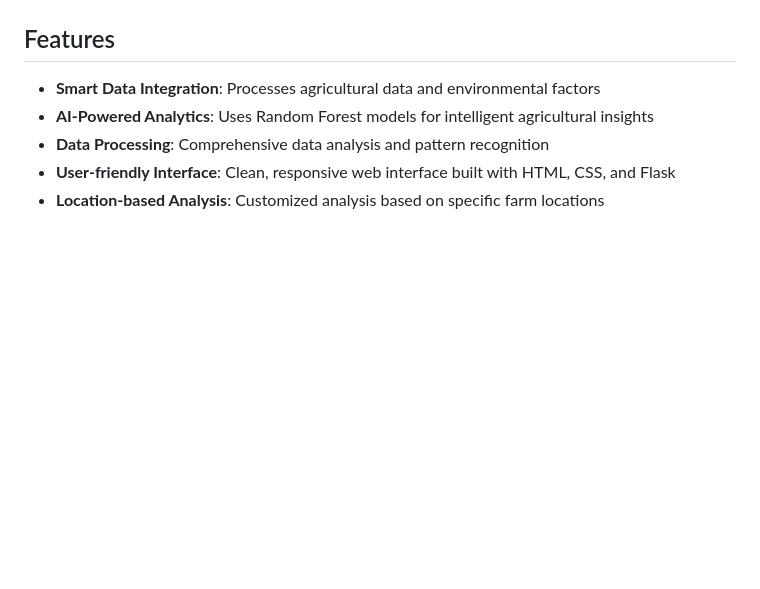
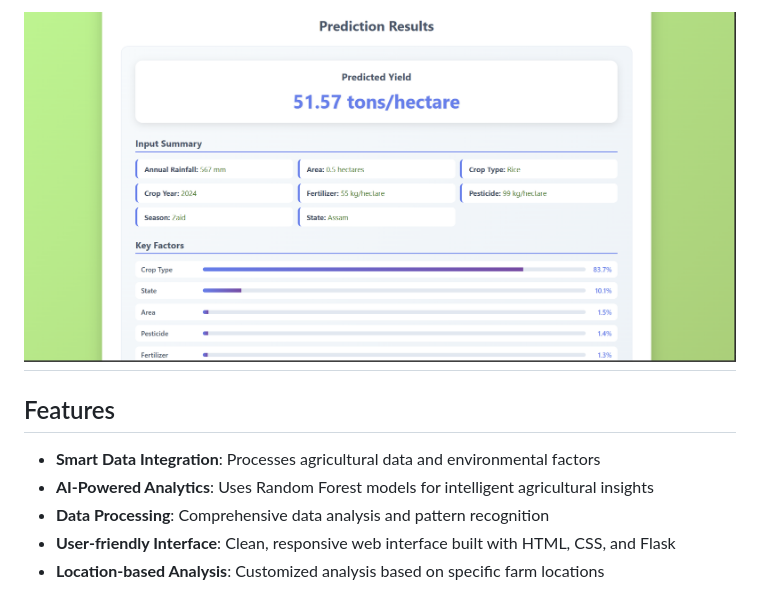
Before and after one commit to fa-code2/MyFarm, a Markdown page: README.md, the part around the change printed below. Rendered like a GitHub page; blank space fills up the shorter version.

```diff
--- a/README.md
+++ b/README.md
@@ -10,4 +10,6 @@ MyFarm is an intelligent agricultural platform that leverages machine learning t
 
+![ Screenshot](assets/output_image.png)
+---
 ## Features
 - **Smart Data Integration**: Processes agricultural data and environmental factors
 - **AI-Powered Analytics**: Uses Random Forest models for intelligent agricultural insights
```
Also changed, not shown: other parts of README.md (+1 -1 lines).
